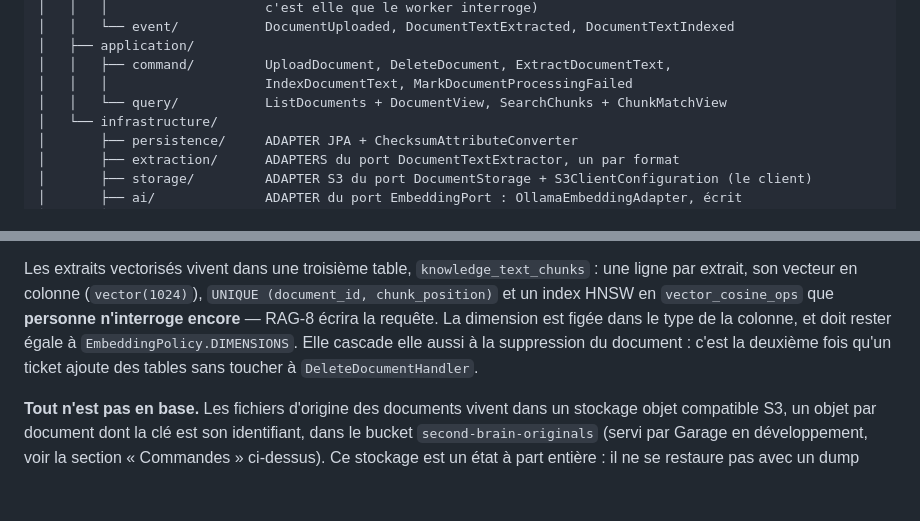
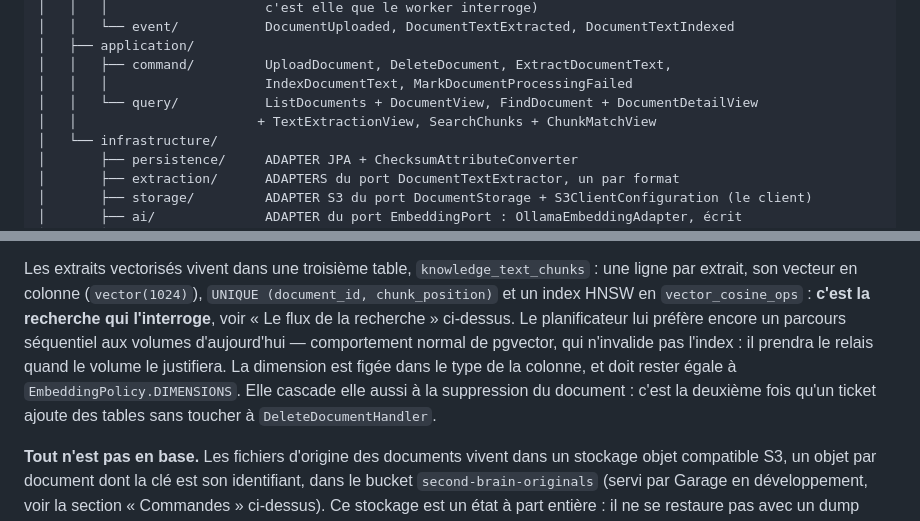
Before and after one commit to remy-theroux/second-brain, a Markdown page: CLAUDE.md, 2 parts joined by grey strips. Drawn GitHub-style; blank space fills up the shorter version.

Commit message:
docs: l'index HNSW n'attend plus RAG-8, et la couche query se lit en entier
Co-Authored-By: Claude Opus 5 (1M context) <noreply@anthropic.com>
Claude-Session: https://claude.ai/code/session_015pkyVsbqZwk2dspENTLN9H

```diff
--- a/CLAUDE.md
+++ b/CLAUDE.md
@@ -237,7 +237,8 @@ xyz.sterenn.secondbrain
 │   ├── application/
 │   │   ├── command/         UploadDocument, DeleteDocument, ExtractDocumentText,
 │   │   │                    IndexDocumentText, MarkDocumentProcessingFailed
-│   │   └── query/           ListDocuments + DocumentView, SearchChunks + ChunkMatchView
+│   │   └── query/           ListDocuments + DocumentView, FindDocument + DocumentDetailView
+│   │                       + TextExtractionView, SearchChunks + ChunkMatchView
 │   └── infrastructure/
 │       ├── persistence/     ADAPTER JPA + ChecksumAttributeConverter
 │       ├── extraction/      ADAPTERS du port DocumentTextExtractor, un par format
@@ -679,10 +680,13 @@ rien changé à ce handler. Le format lui-même est décrit par ADR-0024.
 
 Les extraits vectorisés vivent dans une troisième table, `knowledge_text_chunks` : une ligne
 par extrait, son vecteur en colonne (`vector(1024)`), `UNIQUE (document_id, chunk_position)`
-et un index HNSW en `vector_cosine_ops` que **personne n'interroge encore** — RAG-8 écrira la
-requête. La dimension est figée dans le type de la colonne, et doit rester égale à
-`EmbeddingPolicy.DIMENSIONS`. Elle cascade elle aussi à la suppression du document : c'est la
-deuxième fois qu'un ticket ajoute des tables sans toucher à `DeleteDocumentHandler`.
+et un index HNSW en `vector_cosine_ops` : **c'est la recherche qui l'interroge**, voir « Le
+flux de la recherche » ci-dessus. Le planificateur lui préfère encore un parcours séquentiel
+aux volumes d'aujourd'hui — comportement normal de pgvector, qui n'invalide pas l'index : il
+prendra le relais quand le volume le justifiera. La dimension est figée dans le type de la
+colonne, et doit rester égale à `EmbeddingPolicy.DIMENSIONS`. Elle cascade elle aussi à la
+suppression du document : c'est la deuxième fois qu'un ticket ajoute des tables sans toucher
+à `DeleteDocumentHandler`.
 
 **Tout n'est pas en base.** Les fichiers d'origine des documents vivent dans un stockage
 objet compatible S3, un objet par document dont la clé est son identifiant, dans le bucket
```
